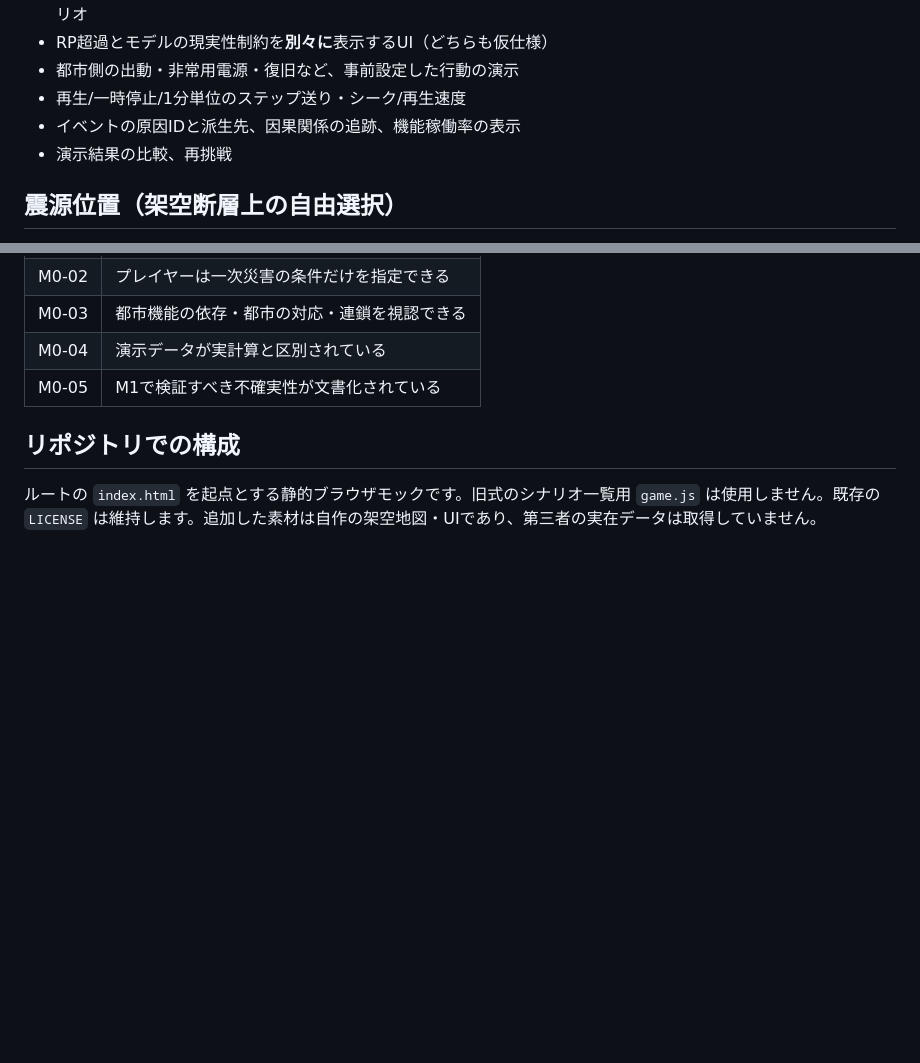
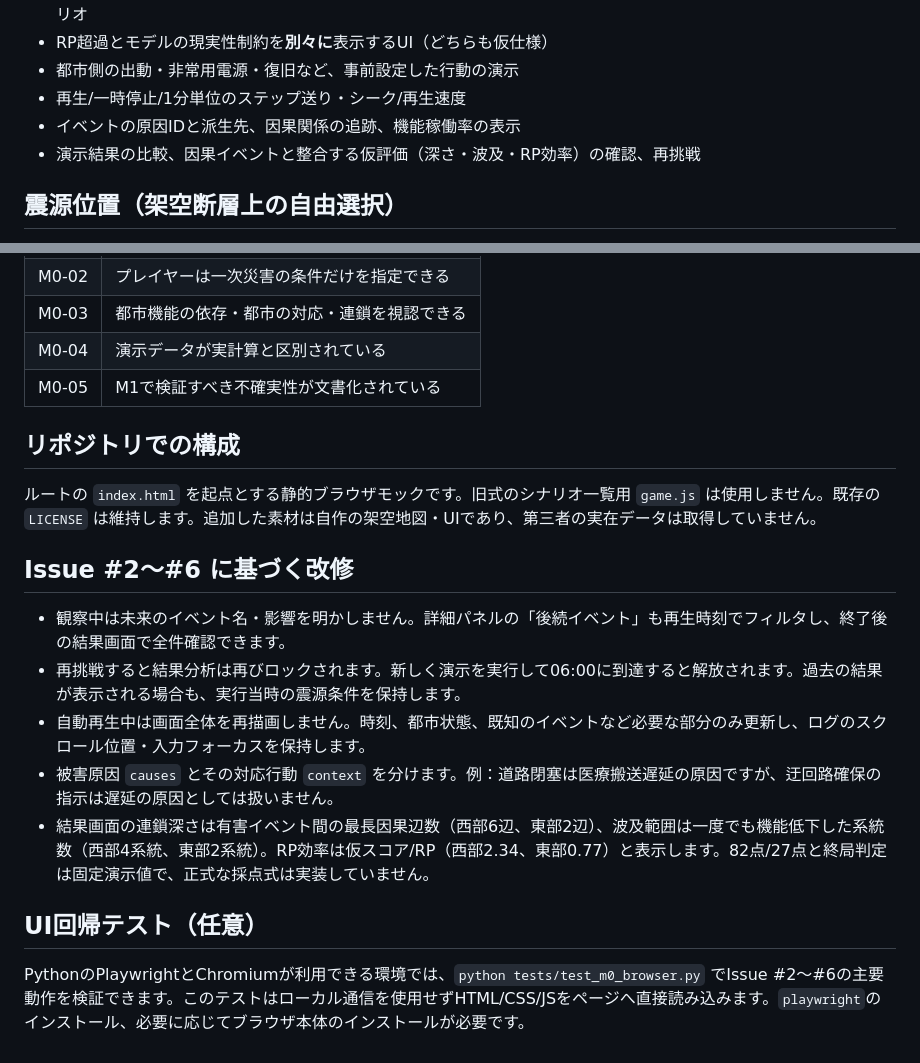
Before and after one commit to Rlettuce05/disaster_game, a Markdown page: README.md, 2 parts joined by grey strips. Drawn GitHub-style; blank space fills up the shorter version.

Commit message:
docs(m0): explain issue fixes and browser regression tests

```diff
--- a/README.md
+++ b/README.md
@@ -23,7 +23,7 @@ python -m http.server 8000
 - 都市側の出動・非常用電源・復旧など、事前設定した行動の演示
 - 再生/一時停止/1分単位のステップ送り・シーク/再生速度
 - イベントの原因IDと派生先、因果関係の追跡、機能稼働率の表示
-- 演示結果の比較、再挑戦
+- 演示結果の比較、因果イベントと整合する仮評価（深さ・波及・RP効率）の確認、再挑戦
 
 ## 震源位置（架空断層上の自由選択）
 
@@ -74,3 +74,15 @@ python -m http.server 8000
 ## リポジトリでの構成
 
 ルートの `index.html` を起点とする静的ブラウザモックです。旧式のシナリオ一覧用 `game.js` は使用しません。既存の `LICENSE` は維持します。追加した素材は自作の架空地図・UIであり、第三者の実在データは取得していません。
+
+## Issue #2〜#6 に基づく改修
+
+- 観察中は未来のイベント名・影響を明かしません。詳細パネルの「後続イベント」も再生時刻でフィルタし、終了後の結果画面で全件確認できます。
+- 再挑戦すると結果分析は再びロックされます。新しく演示を実行して06:00に到達すると解放されます。過去の結果が表示される場合も、実行当時の震源条件を保持します。
+- 自動再生中は画面全体を再描画しません。時刻、都市状態、既知のイベントなど必要な部分のみ更新し、ログのスクロール位置・入力フォーカスを保持します。
+- 被害原因 `causes` とその対応行動 `context` を分けます。例：道路閉塞は医療搬送遅延の原因ですが、迂回路確保の指示は遅延の原因としては扱いません。
+- 結果画面の連鎖深さは有害イベント間の最長因果辺数（西部6辺、東部2辺）、波及範囲は一度でも機能低下した系統数（西部4系統、東部2系統）。RP効率は仮スコア/RP（西部2.34、東部0.77）と表示します。82点/27点と終局判定は固定演示値で、正式な採点式は実装していません。
+
+## UI回帰テスト（任意）
+
+PythonのPlaywrightとChromiumが利用できる環境では、`python tests/test_m0_browser.py` でIssue #2〜#6の主要動作を検証できます。このテストはローカル通信を使用せずHTML/CSS/JSをページへ直接読み込みます。`playwright`のインストール、必要に応じてブラウザ本体のインストールが必要です。
```
